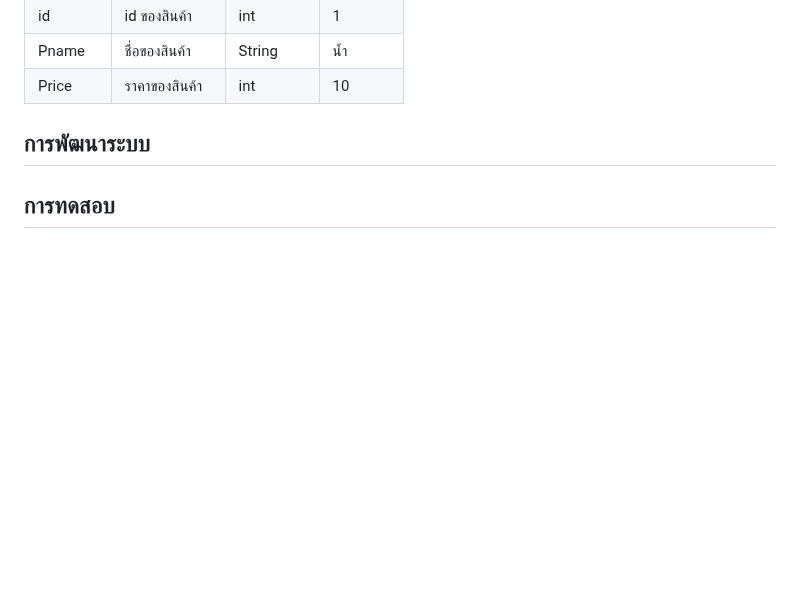
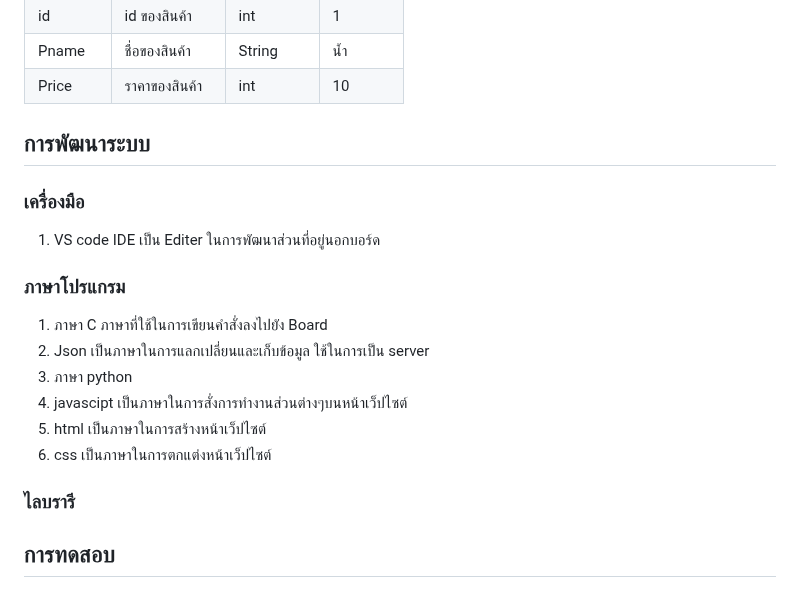
Before and after one commit to FrameMeRy/miniproject-iot, a Markdown page: README.md, the part around the change. GitHub-like rendering; blank space fills up the shorter version.

```diff
--- a/README.md
+++ b/README.md
@@ -61,5 +61,19 @@ Frontend Layer เป็นส่วนของการแสดงผลโ
 | Pname | ชื่อของสินค้า | String | น้ำ |
 | Price | ราคาของสินค้า  | int | 10 |
 ## การพัฒนาระบบ
+### เครื่องมือ
+1) VS code IDE เป็น Editer ในการพัฒนาส่วนที่อยู่นอกบอร์ด
+
+### ภาษาโปรแกรม
+1) ภาษา C ภาษาที่ใช้ในการเขียนคำสั่งลงไปยัง Board
+2) Json เป็นภาษาในการแลกเปลี่ยนและเก็บข้อมูล ใช้ในการเป็น server
+3) ภาษา python
+4) javascipt เป็นภาษาในการสั่งการทำงานส่วนต่างๆบนหน้าเว็ปไซต์
+5) html เป็นภาษาในการสร้างหน้าเว็ปไซต์
+6) css เป็นภาษาในการตกแต่งหน้าเว็ปไซต์
+
+
+### ไลบรารี
+
 ## การทดสอบ
 ## สรุปผลการทดสอบ
```
